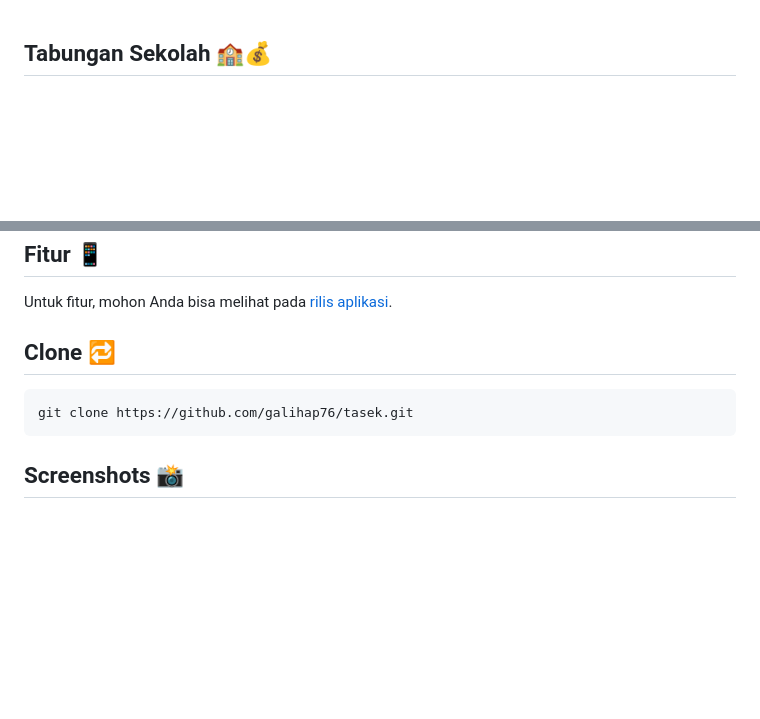
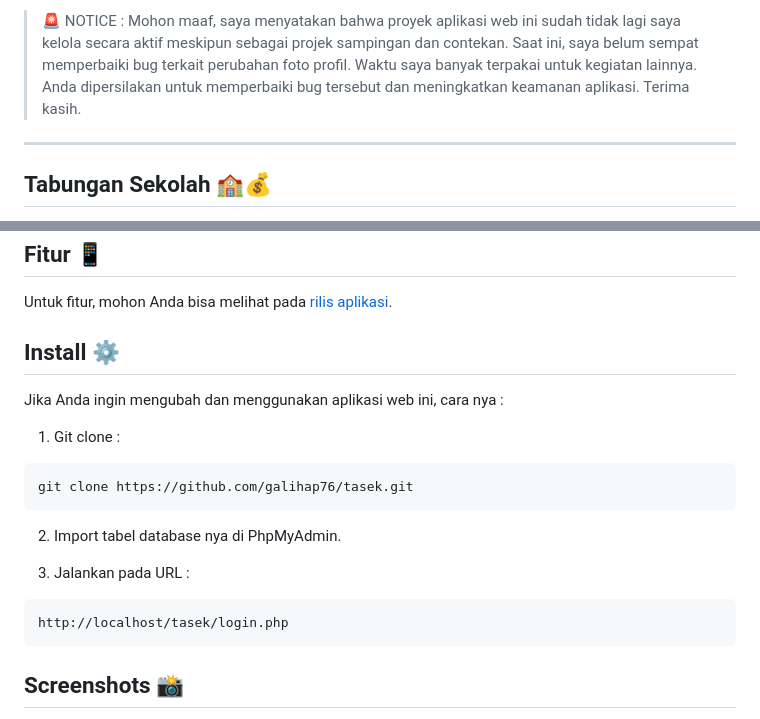
Before and after one commit to Raplerttt/savings-money, a Markdown page: README.md, 2 parts joined by grey strips. Drawn GitHub-style; blank space fills up the shorter version.

````diff
--- a/README.md
+++ b/README.md
@@ -1,3 +1,7 @@
+> 🚨 NOTICE : Mohon maaf, saya menyatakan bahwa proyek aplikasi web ini sudah tidak lagi saya kelola secara aktif meskipun sebagai projek sampingan dan contekan. Saat ini, saya belum sempat memperbaiki bug terkait perubahan foto profil. Waktu saya banyak terpakai untuk kegiatan lainnya. Anda dipersilakan untuk memperbaiki bug tersebut dan meningkatkan keamanan aplikasi. Terima kasih.
+
+<hr>
+
 ## Tabungan Sekolah 🏫💰
 Tasek kepanjangan dari tabungan sekolah merupakan web aplikasi tabungan sekolah untuk pelajar SD, SMP, SMA dan SMK. Saya membuat ini hanya sekedar kesenangan pribadi dan contekan saja. Aplikasi ini memiliki multi user yang terdapat role admin dan user biasa yaitu untuk pelajar.
 
@@ -9,10 +13,19 @@ Saya ulangi lagi, aplikasi ini sebagai projekan sampingan dan contekan. ~~Jadi m
 
 Untuk fitur, mohon Anda bisa melihat pada <a href="https://github.com/galihap76/tasek/releases/">rilis aplikasi</a>.
 
-## Clone 🔁
+## Install ⚙️
 
+Jika Anda ingin mengubah dan menggunakan aplikasi web ini, cara nya :
+1. Git clone :
 ```
 git clone https://github.com/galihap76/tasek.git
+```
+
+2. Import tabel database nya di PhpMyAdmin.
+
+3. Jalankan pada URL :
+```
+http://localhost/tasek/login.php
 ```
 
 ## Screenshots 📸
````
